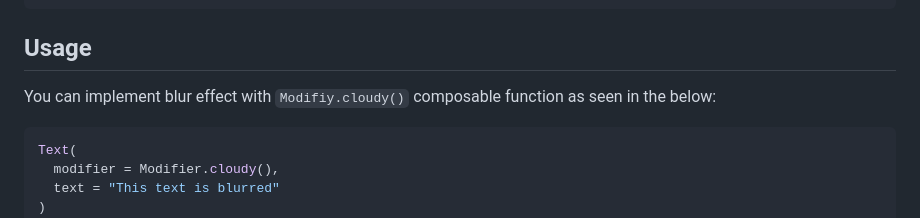
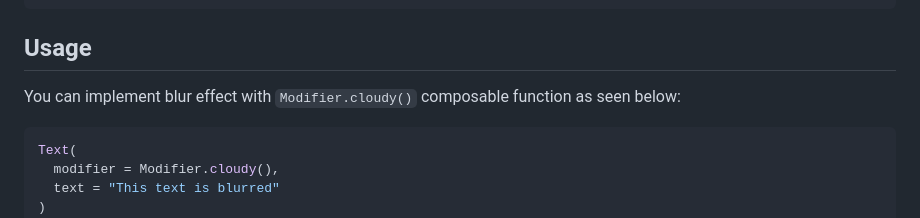
Before and after one commit to skydoves/Cloudy, a Markdown page: README.md, the part around the change. Rendered like a GitHub page.

Commit message:
fix modifier typo

````diff
--- a/README.md
+++ b/README.md
@@ -53,7 +53,7 @@ dependencies {
 
 ## Usage
 
-You can implement blur effect with `Modifiy.cloudy()` composable function as seen in the below:
+You can implement blur effect with `Modifier.cloudy()` composable function as seen below:
 
 ```kotlin
 Text(
````
